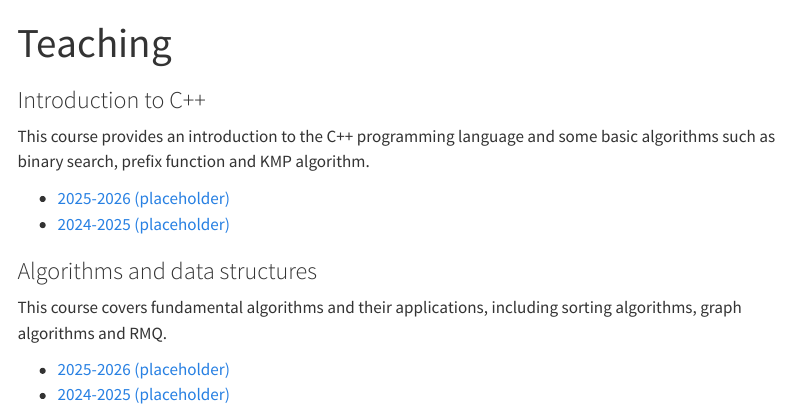
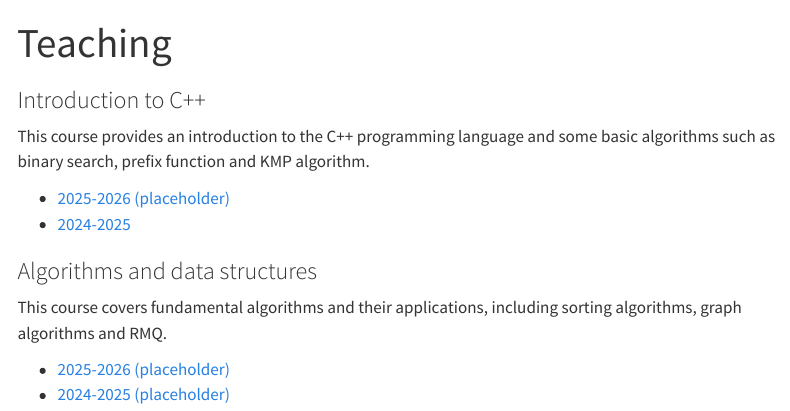
Before and after one commit to dfbakin/personal-website, a Quarto document (teaching.qmd): the page in a window 1100 px wide, from its top. Rendered offline with R 4.5, knitr and Pandoc in place of Quarto, with nearby package versions; menus at the side of the page are left out.

Commit message:
updated link to C++ course of 2024-2025

```diff
--- a/teaching.qmd
+++ b/teaching.qmd
@@ -1,6 +1,5 @@
 ---
 title: "Teaching"
-# subtitle: "I teach."
 title-block-banner: false
 ---
 
@@ -15,7 +14,7 @@ title-block-banner: false
 This course provides an introduction to the C++ programming language and some basic algorithms such as binary search, prefix function and KMP algorithm.
 
 - [2025-2026 (placeholder)](https://www.google.com)
-- [2024-2025 (placeholder)](https://www.google.com)
+- [2024-2025](https://cpp24.dfbakin.com)
 
 :::
 
```
